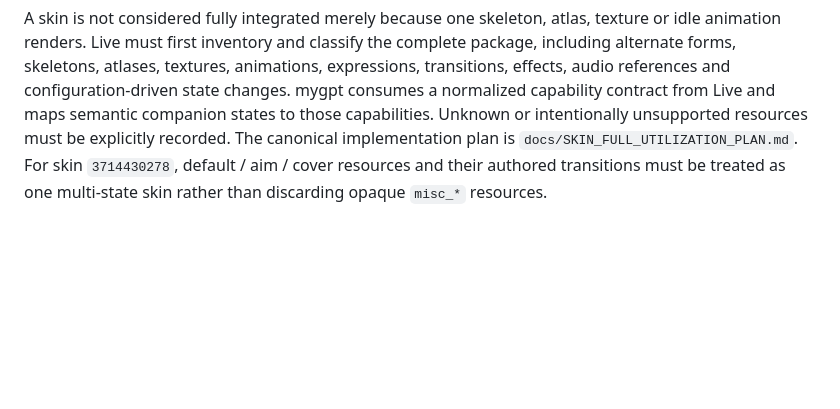
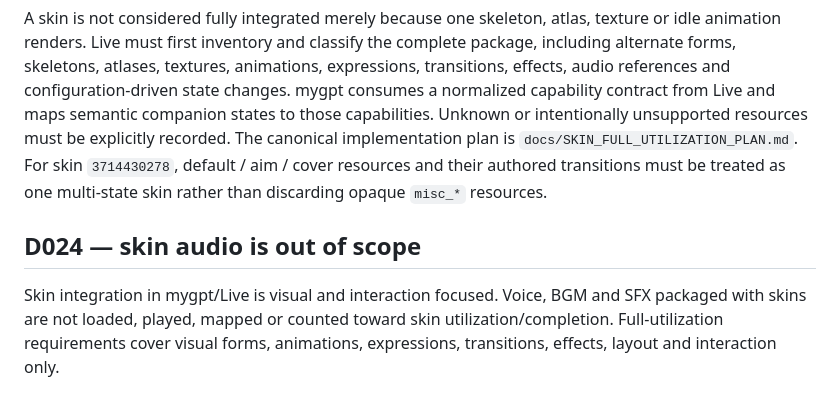
Before and after one commit to Jvust1/mygpt, a Markdown page: docs/DECISION_LEDGER.md, the part around the change. Rendered like a GitHub page; blank space fills up the shorter version.

Commit message:
docs: exclude skin audio by policy

```diff
--- a/docs/DECISION_LEDGER.md
+++ b/docs/DECISION_LEDGER.md
@@ -68,3 +68,6 @@ mygpt maintains a broad upstream registry across Android, local AI, voice, super
 
 ## D023 — skin integration must maximize authored package capabilities
 A skin is not considered fully integrated merely because one skeleton, atlas, texture or idle animation renders. Live must first inventory and classify the complete package, including alternate forms, skeletons, atlases, textures, animations, expressions, transitions, effects, audio references and configuration-driven state changes. mygpt consumes a normalized capability contract from Live and maps semantic companion states to those capabilities. Unknown or intentionally unsupported resources must be explicitly recorded. The canonical implementation plan is `docs/SKIN_FULL_UTILIZATION_PLAN.md`. For skin `3714430278`, default / aim / cover resources and their authored transitions must be treated as one multi-state skin rather than discarding opaque `misc_*` resources.
+
+## D024 — skin audio is out of scope
+Skin integration in mygpt/Live is visual and interaction focused. Voice, BGM and SFX packaged with skins are not loaded, played, mapped or counted toward skin utilization/completion. Full-utilization requirements cover visual forms, animations, expressions, transitions, effects, layout and interaction only.
```
